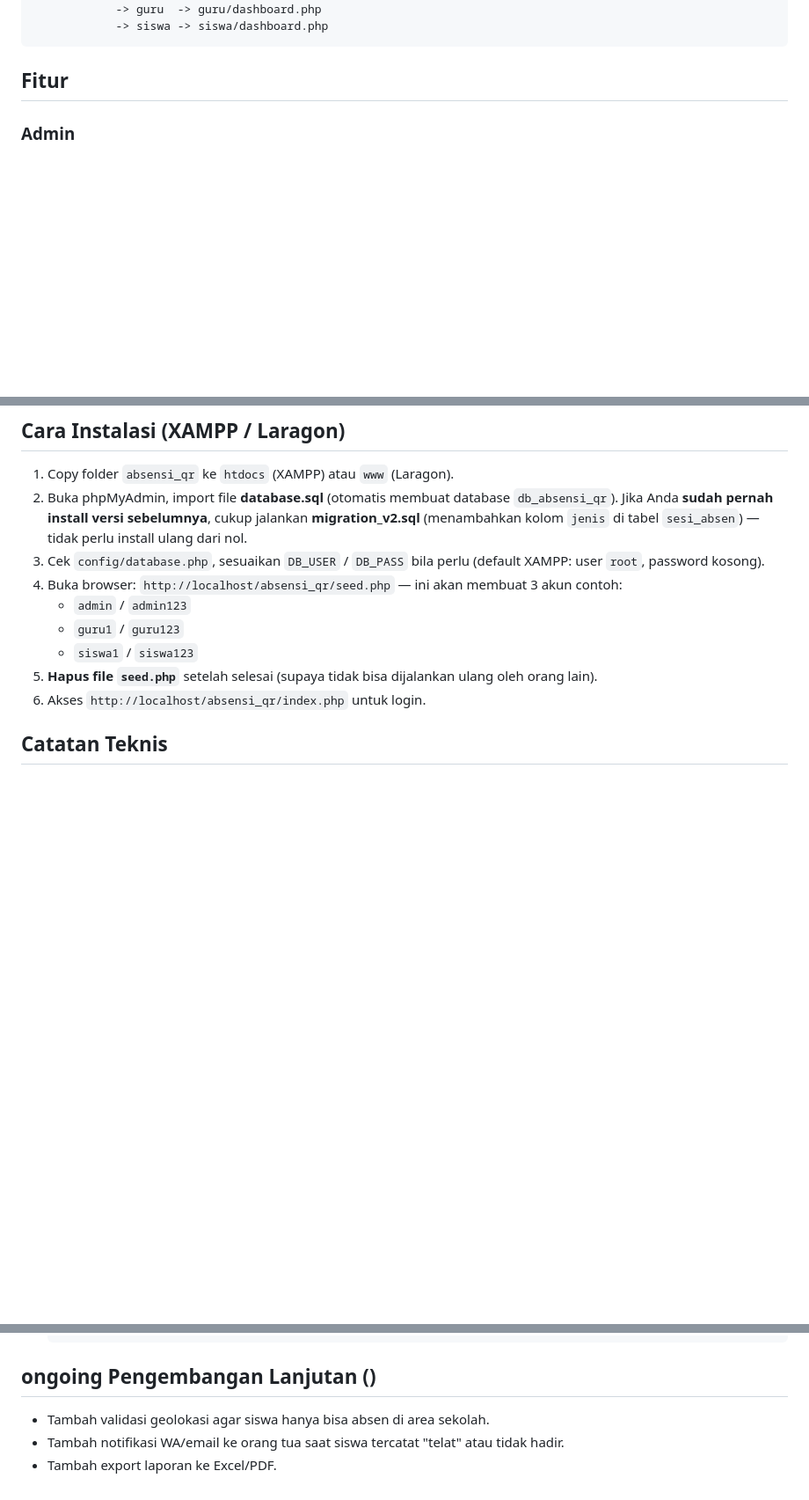
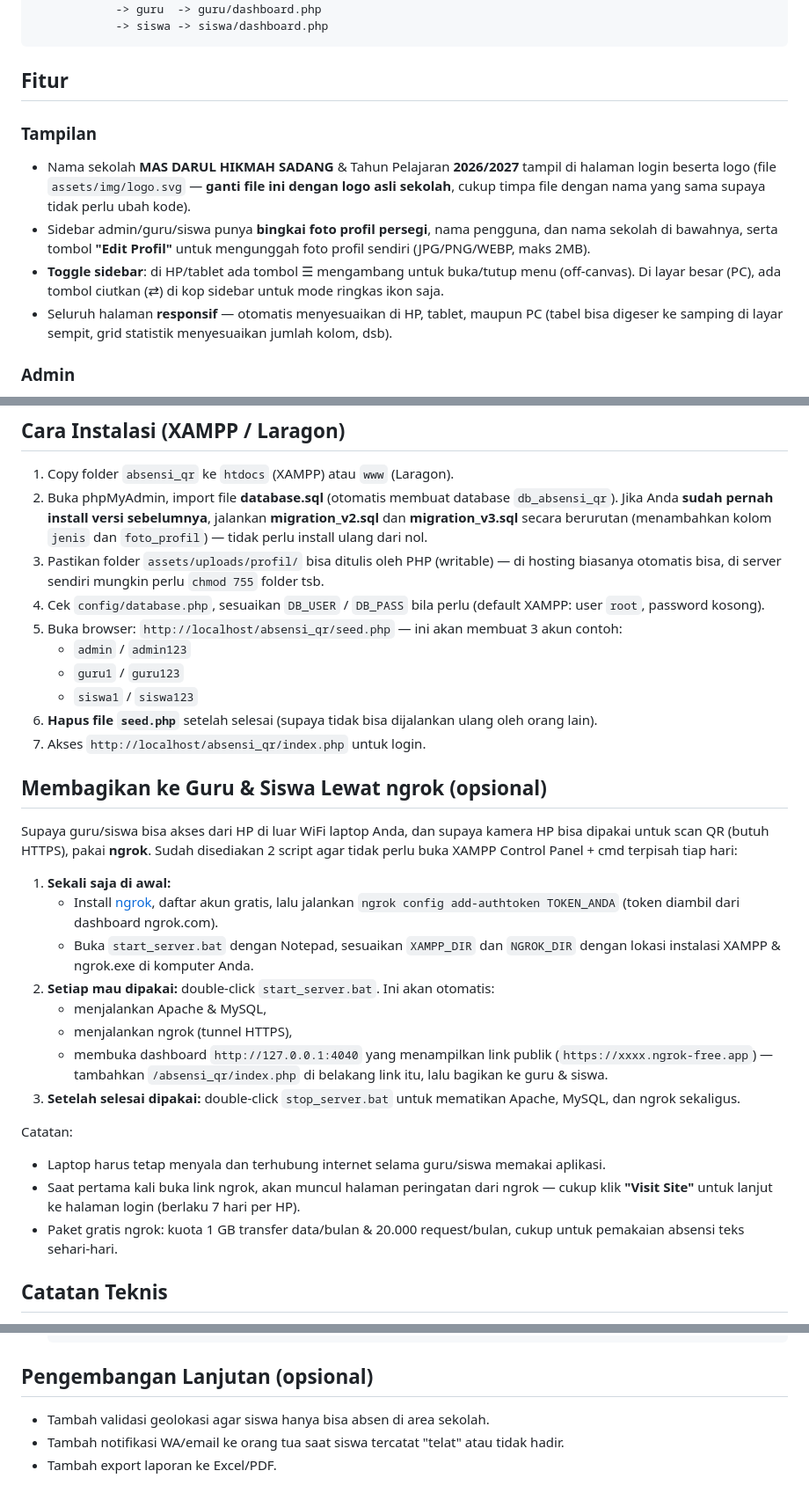
Before and after one commit to reckyZD/AbsenQRCode, a Markdown page: README.md, 3 parts joined by grey strips. Shown at 88% size. Rendered like a GitHub page; blank space fills up the shorter version.

Commit message:
Update README 1.1

````diff
--- a/README.md
+++ b/README.md
@@ -11,6 +11,18 @@ index.php (login)
 ```
 
 ## Fitur
+
+### Tampilan
+- Nama sekolah **MAS DARUL HIKMAH SADANG** & Tahun Pelajaran **2026/2027** tampil di halaman
+  login beserta logo (file `assets/img/logo.svg` — **ganti file ini dengan logo asli sekolah**,
+  cukup timpa file dengan nama yang sama supaya tidak perlu ubah kode).
+- Sidebar admin/guru/siswa punya **bingkai foto profil persegi**, nama pengguna, dan nama
+  sekolah di bawahnya, serta tombol **"Edit Profil"** untuk mengunggah foto profil sendiri
+  (JPG/PNG/WEBP, maks 2MB).
+- **Toggle sidebar**: di HP/tablet ada tombol ☰ mengambang untuk buka/tutup menu (off-canvas).
+  Di layar besar (PC), ada tombol ciutkan (⇄) di kop sidebar untuk mode ringkas ikon saja.
+- Seluruh halaman **responsif** — otomatis menyesuaikan di HP, tablet, maupun PC (tabel bisa
+  digeser ke samping di layar sempit, grid statistik menyesuaikan jumlah kolom, dsb).
 
 ### Admin
 - Kelola guru & siswa: tambah, hapus, **lihat detail akun**, dan **reset password**.
@@ -36,15 +48,44 @@ index.php (login)
 ## Cara Instalasi (XAMPP / Laragon)
 1. Copy folder `absensi_qr` ke `htdocs` (XAMPP) atau `www` (Laragon).
 2. Buka phpMyAdmin, import file **database.sql** (otomatis membuat database `db_absensi_qr`).
-   Jika Anda **sudah pernah install versi sebelumnya**, cukup jalankan **migration_v2.sql**
-   (menambahkan kolom `jenis` di tabel `sesi_absen`) — tidak perlu install ulang dari nol.
-3. Cek `config/database.php`, sesuaikan `DB_USER` / `DB_PASS` bila perlu (default XAMPP: user `root`, password kosong).
-4. Buka browser: `http://localhost/absensi_qr/seed.php` — ini akan membuat 3 akun contoh:
+   Jika Anda **sudah pernah install versi sebelumnya**, jalankan **migration_v2.sql** dan
+   **migration_v3.sql** secara berurutan (menambahkan kolom `jenis` dan `foto_profil`) —
+   tidak perlu install ulang dari nol.
+3. Pastikan folder `assets/uploads/profil/` bisa ditulis oleh PHP (writable) — di hosting
+   biasanya otomatis bisa, di server sendiri mungkin perlu `chmod 755` folder tsb.
+4. Cek `config/database.php`, sesuaikan `DB_USER` / `DB_PASS` bila perlu (default XAMPP: user `root`, password kosong).
+5. Buka browser: `http://localhost/absensi_qr/seed.php` — ini akan membuat 3 akun contoh:
    - `admin` / `admin123`
    - `guru1` / `guru123`
    - `siswa1` / `siswa123`
-5. **Hapus file `seed.php`** setelah selesai (supaya tidak bisa dijalankan ulang oleh orang lain).
-6. Akses `http://localhost/absensi_qr/index.php` untuk login.
+6. **Hapus file `seed.php`** setelah selesai (supaya tidak bisa dijalankan ulang oleh orang lain).
+7. Akses `http://localhost/absensi_qr/index.php` untuk login.
+
+## Membagikan ke Guru & Siswa Lewat ngrok (opsional)
+Supaya guru/siswa bisa akses dari HP di luar WiFi laptop Anda, dan supaya kamera HP bisa
+dipakai untuk scan QR (butuh HTTPS), pakai **ngrok**. Sudah disediakan 2 script agar tidak
+perlu buka XAMPP Control Panel + cmd terpisah tiap hari:
+
+1. **Sekali saja di awal:**
+   - Install [ngrok](https://ngrok.com), daftar akun gratis, lalu jalankan
+     `ngrok config add-authtoken TOKEN_ANDA` (token diambil dari dashboard ngrok.com).
+   - Buka `start_server.bat` dengan Notepad, sesuaikan `XAMPP_DIR` dan `NGROK_DIR`
+     dengan lokasi instalasi XAMPP & ngrok.exe di komputer Anda.
+2. **Setiap mau dipakai:** double-click `start_server.bat`. Ini akan otomatis:
+   - menjalankan Apache & MySQL,
+   - menjalankan ngrok (tunnel HTTPS),
+   - membuka dashboard `http://127.0.0.1:4040` yang menampilkan link publik
+     (`https://xxxx.ngrok-free.app`) — tambahkan `/absensi_qr/index.php` di
+     belakang link itu, lalu bagikan ke guru & siswa.
+3. **Setelah selesai dipakai:** double-click `stop_server.bat` untuk mematikan
+   Apache, MySQL, dan ngrok sekaligus.
+
+Catatan:
+- Laptop harus tetap menyala dan terhubung internet selama guru/siswa memakai aplikasi.
+- Saat pertama kali buka link ngrok, akan muncul halaman peringatan dari ngrok — cukup
+  klik **"Visit Site"** untuk lanjut ke halaman login (berlaku 7 hari per HP).
+- Paket gratis ngrok: kuota 1 GB transfer data/bulan & 20.000 request/bulan, cukup untuk
+  pemakaian absensi teks sehari-hari.
 
 ## Catatan Teknis
 - QR code sesi berisi **token acak unik** (bukan data pribadi), dibuat dengan `random_bytes()`,
@@ -66,7 +107,7 @@ index.php (login)
     index.php / proses_login.php / logout.php / seed.php
   ```
 
-## ongoing Pengembangan Lanjutan ()
+## Pengembangan Lanjutan (opsional)
 - Tambah validasi geolokasi agar siswa hanya bisa absen di area sekolah.
 - Tambah notifikasi WA/email ke orang tua saat siswa tercatat "telat" atau tidak hadir.
 - Tambah export laporan ke Excel/PDF.
````
